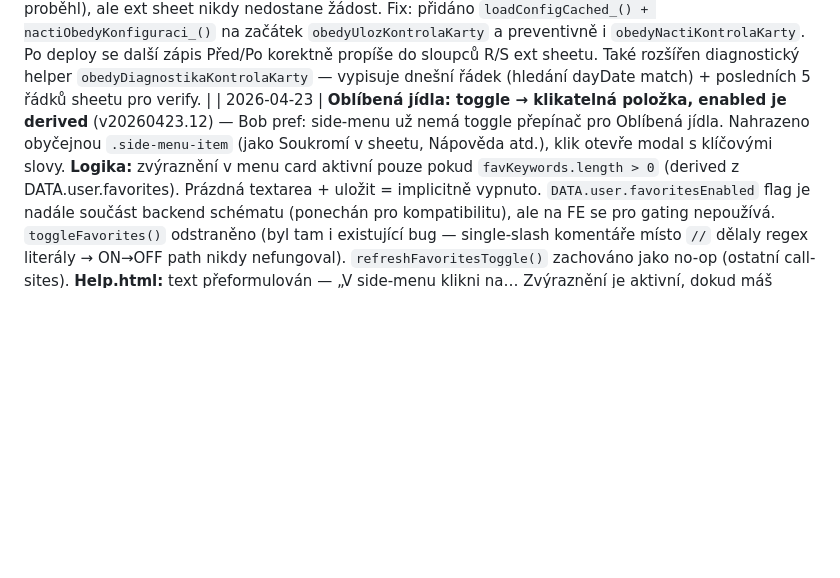
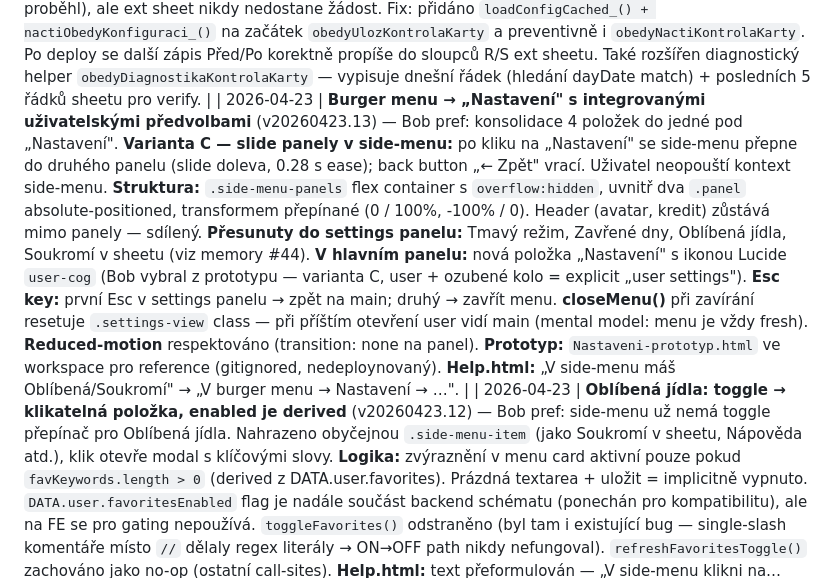
Before and after one commit to jurencak-bob/menza-jidlog, a Markdown page: JIDLOGIC-DOKUMENTACE.md, the part around the change. Rendered like a GitHub page; blank space fills up the shorter version.

Commit message:
Nastavení: slide panel v burger menu s 4 předvolbami (v20260423.13)
Položka Nastavení (ikona user-cog) přepne side-menu do settings panelu
(slide doleva). Back → zpět na main. Tmavý režim + Zavřené dny +
Oblíbená + Soukromí přesunuty do settings.

Co-Authored-By: Claude Opus 4.7 (1M context) <noreply@anthropic.com>

```diff
--- a/JIDLOGIC-DOKUMENTACE.md
+++ b/JIDLOGIC-DOKUMENTACE.md
@@ -720,6 +720,7 @@ Aplikuje se v `zapisDoExternSheetu_` i `zapisDobitiDoExternSheetu_`. Staré pozn
 | 2026-04-22 | **„Těš se, zítra" — přísnější logika zobrazení** (v20260422.25) — Bob reportoval: ve čtvrtek ráno (pracovní den, scraping ještě neskončil) se zobrazovalo „Těš se, další pracovní den je Pá 24.04.2026" — nesmysl, když dnes je pracovní den. Nová logika: hláška **jen když** `isToday && DATA.nextWorkingDay === tomorrow && day.reason !== 'not-yet-loaded'`. Tj.: (a) dnes je closed (víkend/svátek/poslední den odstávky) a (b) zítra je pracovní den a (c) nejsme v stavu `not-yet-loaded` (= dnes je pracovní den bez stažené menu, těšit se neplatí). Text zkrácen na **„Těš se, zítra zase vaříme."** (bez data, protože to VŽDY je zítra). Pro odstávky: pokud `reopenDate === tomorrow`, „Provoz začíná znovu: zítra" místo data. Nový helper `ziskejZitrekStr_()` — pendant `ziskejDnesStr_()`, vrací yyyy-MM-dd zítřka v Europe/Prague TZ. |
 | 2026-04-22 | **Stav karty modal — UX úpravy po produkčním testu** (v20260422.24) — *(1)* **Inputy nepromazávat na focus** — hodnota zůstává, `input.select()` ji označí aby user mohl rovnou přepisovat (iOS Safari fix: `setTimeout 0`). *(2)* **Vždy 2 desetinná místa v inputu** — `input.value = prefill.toFixed(2).replace('.',',')`; nový helper `normalizeCardCheckInput(el)` běží na `onblur` (když user napíše „1,5" → po opuštění fieldu „1,50"). *(3)* **Info pod inputem zjednodušeno** — nový format „Dnes uloženo 1,50 Kč 23.04. 13:10, Bohumil Jurencak" (jen pro uloženou hodnotu; odhady/prefill bez info textu). FE helper `emailToFullNameFE(email)` (ekvivalent `emailToFullName_` z backendu, bez diakritiky — „Bohumil Jurencak"), `formatDateDM_(iso)` pro „DD.MM." bez roku. *(4)* **Útrata + rozdíl vždy s „Kč" jednotkou** — nový helper `formatKcUnit(n)` = `formatKc(n) + ' Kč'`. Celá čísla bez setin („0 Kč"), desetinná s 2 místy („1,50 Kč"). *(5)* **Záporný rozdíl orámovat** — pokud `Před − Po < 0` (karta narostla, anomálie), strong element dostane class `.negative` → oranžové pozadí + padding + color (stejné jako `.food-item.dirty .food-price` badge). *(6)* **Match sekce „Sedí/Nesedí" úplně odstraněna** — uživatel to vidí z barvy rozdílu (černá = OK, oranžová badge = anomálie). |
 | 2026-04-22 | **BUG FIX: Kontrola karty se nepropisuje do ext sheetu** (v20260422.23) — root cause identifikovaný přes `obedyDiagnostikaKontrolaKarty` helper: fronta `OBEDY_EXT_QUEUE` byla prázdná i po save (0 jobů). `obedyUlozKontrolaKarty` chyběl úvodní `loadConfigCached_()` + `nactiObedyKonfiguraci_()`, které běží v `obedyUlozVyber` i `obedyDobijKredit`. Bez nich zůstalo `OBEDY.EXT_SHEET_URL` na default prázdné → `naplnujExtSheetKontrolaKarty_` silent-returnule bez push do queue. FE vidí success (Jídlogic DB zápis proběhl), ale ext sheet nikdy nedostane žádost. Fix: přidáno `loadConfigCached_() + nactiObedyKonfiguraci_()` na začátek `obedyUlozKontrolaKarty` a preventivně i `obedyNactiKontrolaKarty`. Po deploy se další zápis Před/Po korektně propíše do sloupců R/S ext sheetu. Také rozšířen diagnostický helper `obedyDiagnostikaKontrolaKarty` — vypisuje dnešní řádek (hledání dayDate match) + posledních 5 řádků sheetu pro verify. |
+| 2026-04-23 | **Burger menu → „Nastavení" s integrovanými uživatelskými předvolbami** (v20260423.13) — Bob pref: konsolidace 4 položek do jedné pod „Nastavení". **Varianta C — slide panely v side-menu:** po kliku na „Nastavení" se side-menu přepne do druhého panelu (slide doleva, 0.28 s ease); back button „← Zpět" vrací. Uživatel neopouští kontext side-menu. **Struktura:** `.side-menu-panels` flex container s `overflow:hidden`, uvnitř dva `.panel` absolute-positioned, transformem přepínané (0 / 100%, -100% / 0). Header (avatar, kredit) zůstává mimo panely — sdílený. **Přesunuty do settings panelu:** Tmavý režim, Zavřené dny, Oblíbená jídla, Soukromí v sheetu (viz memory #44). **V hlavním panelu:** nová položka „Nastavení" s ikonou Lucide `user-cog` (Bob vybral z prototypu — varianta C, user + ozubené kolo = explicit „user settings"). **Esc key:** první Esc v settings panelu → zpět na main; druhý → zavřít menu. **closeMenu()** při zavírání resetuje `.settings-view` class — při příštím otevření user vidí main (mental model: menu je vždy fresh). **Reduced-motion** respektováno (transition: none na panel). **Prototyp:** `Nastaveni-prototyp.html` ve workspace pro reference (gitignored, nedeploynovaný). **Help.html:** „V side-menu máš Oblíbená/Soukromí" → „V burger menu → Nastavení → …". |
 | 2026-04-23 | **Oblíbená jídla: toggle → klikatelná položka, enabled je derived** (v20260423.12) — Bob pref: side-menu už nemá toggle přepínač pro Oblíbená jídla. Nahrazeno obyčejnou `.side-menu-item` (jako Soukromí v sheetu, Nápověda atd.), klik otevře modal s klíčovými slovy. **Logika:** zvýraznění v menu card aktivní pouze pokud `favKeywords.length > 0` (derived z DATA.user.favorites). Prázdná textarea + uložit = implicitně vypnuto. `DATA.user.favoritesEnabled` flag je nadále součást backend schématu (ponechán pro kompatibilitu), ale na FE se pro gating nepoužívá. `toggleFavorites()` odstraněno (byl tam i existující bug — single-slash komentáře místo `//` dělaly regex literály → ON→OFF path nikdy nefungoval). `refreshFavoritesToggle()` zachováno jako no-op (ostatní call-sites). **Help.html:** text přeformulován — „V side-menu klikni na… Zvýraznění je aktivní, dokud máš vyplněná klíčová slova. Vypneš smazáním textarey + save." |
 | 2026-04-23 | **Stav karty: zvýraznění přeneseno z prefilled na loading + backdrop už nezavírá** (v20260423.11) — Bob pref. *(1)* **Prefilled styling zrušen** — původní záměr ve v08/09 bylo „upozornit user, že hodnota je z DB", ale správně má zvýraznění signalizovat „načítám, nelze psát". CSS `.card-check-input-row input.prefilled` + keyframes `prefilled-pulse` pryč; JS `applyCardCheckModal` už class nepřidává; HTML oninput nemaže. **Loading state zesílen** — původní jemný shimmer nahrazen kombinací: intenzivnější gradient (`var(--cat-bg)` ↔ `rgba(107,45,139,0.28)` shimmer peak), accent border, **duální animace** (`card-check-shimmer` 1.2 s linear + `card-check-loading-pulse` 1.6 s ease-in-out halo). Dark mode má tonalnější variantu. Reduced-motion zruší obě animace. *(2)* **Backdrop už nezavírá modal** — `onclick="closeCardCheckModal(event)"` odstraněn z `.modal-overlay`. Bob reportoval, že klik kamkoli v prostoru backdropu (běžný vedle úzkého modal-boxu) modal nechtěně zavřel, klávesnice zmizela, user ztratil rozepsanou hodnotu. Zavírání zůstává jen přes **×** a **Zavřít** btn (jak × tak Zavřít volají `closeCardCheckModal()` bez eventu). Původní target-check logika uvnitř fce odstraněna — už není potřeba. **Help.html** update: bod o „tlumeném fialovém pozadí při historii" přeformulován na „fialově bliká při načítání, psát nelze". |
 | 2026-04-23 | **Mobile keyboard — Enter na money inputech = uložit** (v20260423.10) — Bob reportoval, že po tap do inputu vyskočí mobilní klávesnice, ale chybí tlačítko pro potvrzení + uložení volby. **Fix:** na třech money inputech (`card-check-value`, `corr-target`, `topup-amount`) přidán **`enterkeyhint="done"`** (OS klávesnice ukáže explicitně „Hotovo" na iOS / zelenou ✓ na Androidu) + **onkeydown handler**, který při stisku Enter zavolá příslušnou save fci (`saveCardCheckValue()` / `saveCorrection()` / `saveTopup()`) + `event.preventDefault()`. `!event.isComposing` guard pro IME (asijské jazyky). Pro `topup-amount` rozšířen existující onkeydown — Enter spustí save, ostatní blokace (+/-/e/E) zachované. **Pozn.:** pokud save btn je disabled (žádná změna hodnoty), Enter jen nic neudělá — stejné jako klik na tlačítko. |
```
